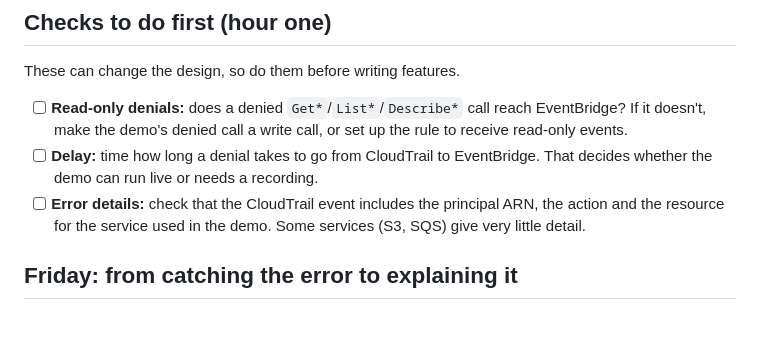
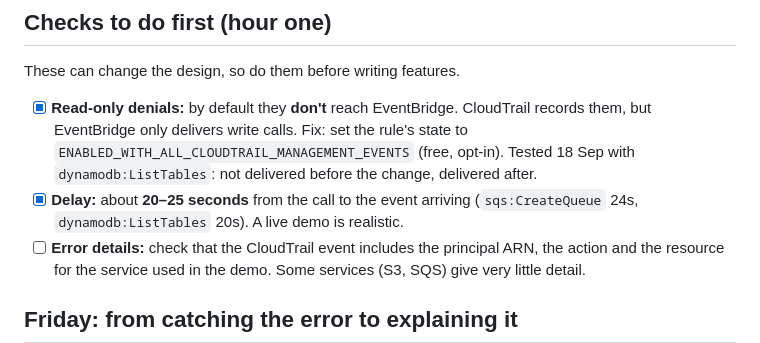
Before and after one commit to tusharkhatriofficial/whydenied, a Markdown page: docs/PLAN.md, the part around the change. Drawn GitHub-style; blank space fills up the shorter version.

Commit message:
plan: record EventBridge read-only and latency findings

```diff
--- a/docs/PLAN.md
+++ b/docs/PLAN.md
@@ -25,8 +25,8 @@ Judges score: real problem and impact · meaningful use of AWS · what you learn
 
 These can change the design, so do them before writing features.
 
-- [ ] **Read-only denials:** does a denied `Get*`/`List*`/`Describe*` call reach EventBridge? If it doesn't, make the demo's denied call a write call, or set up the rule to receive read-only events.
-- [ ] **Delay:** time how long a denial takes to go from CloudTrail to EventBridge. That decides whether the demo can run live or needs a recording.
+- [x] **Read-only denials:** by default they **don't** reach EventBridge. CloudTrail records them, but EventBridge only delivers write calls. Fix: set the rule's state to `ENABLED_WITH_ALL_CLOUDTRAIL_MANAGEMENT_EVENTS` (free, opt-in). Tested 18 Sep with `dynamodb:ListTables`: not delivered before the change, delivered after.
+- [x] **Delay:** about **20–25 seconds** from the call to the event arriving (`sqs:CreateQueue` 24s, `dynamodb:ListTables` 20s). A live demo is realistic.
 - [ ] **Error details:** check that the CloudTrail event includes the principal ARN, the action and the resource for the service used in the demo. Some services (S3, SQS) give very little detail.
 
 ## Friday: from catching the error to explaining it
```
